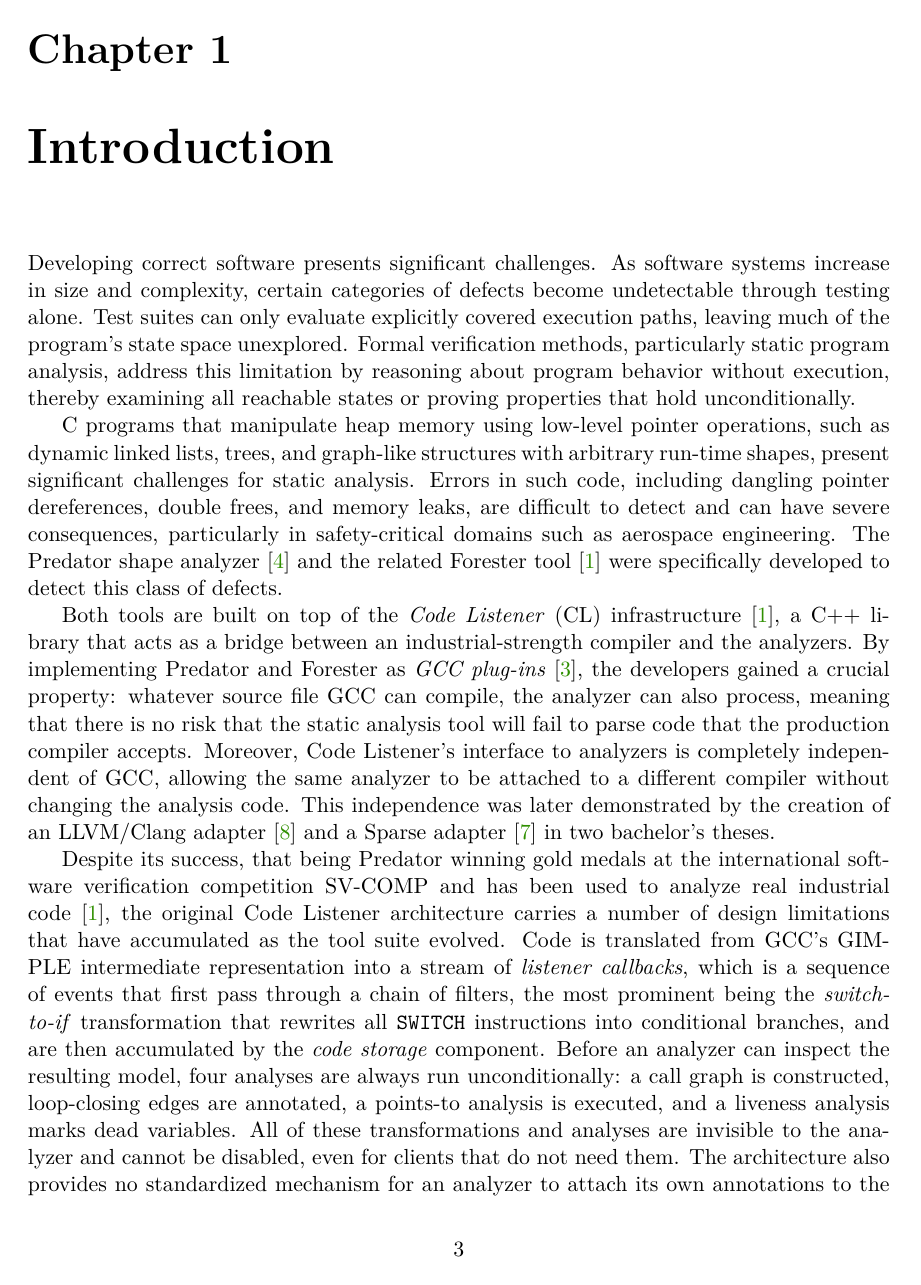
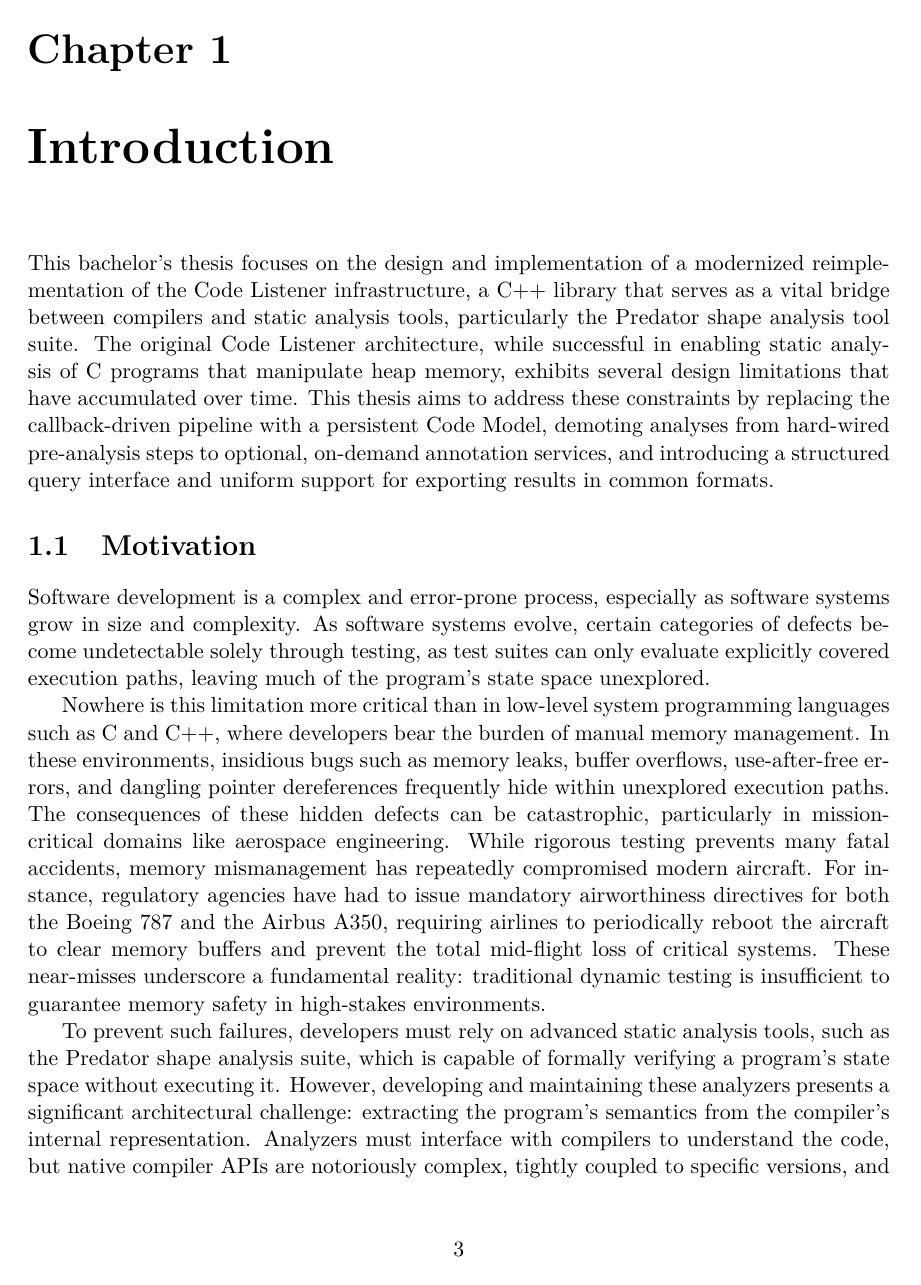
Before and after one commit to pseja/gcc-plugin-for-static-analyzer-support, a LaTeX thesis (xpsejal00-gcc-plugin.tex, which reads 01-introduction.tex): page 7 of 19 before the commit and page 7 of 21 after it. The pictures show the PDF file xpsejal00-gcc-plugin.pdf that the author committed with the source.

Commit message:
rewrite introduction chapter

```diff
--- a/01-introduction.tex
+++ b/01-introduction.tex
@@ -1,15 +1,24 @@
 \documentclass[xpsejal00-gcc-plugin.tex]{subfiles}
 \begin{document}
 
-\chapter{Introduction}
-\label{chap:introduction}
+\chapter{Introduction}\label{chap:introduction}
 
-Developing correct software presents significant challenges. As software systems grow in size and complexity, certain categories of defects become undetectable solely through testing. Test suites can only evaluate explicitly covered execution paths, leaving much of the program’s state space unexplored. Formal verification methods, particularly static program analysis, address this limitation by reasoning about program behavior without execution, thereby examining all reachable states or proving properties that hold unconditionally.
+This bachelor's thesis focuses on the design and implementation of a modernized reimplementation of the Code Listener infrastructure, a C++ library that serves as a vital bridge between compilers and static analysis tools, particularly the Predator shape analysis tool suite.
+The original Code Listener architecture, while successful in enabling static analysis of C programs that manipulate heap memory, exhibits several design limitations that have accumulated over time.
+This thesis aims to address these constraints by replacing the callback-driven pipeline with a persistent Code Model, demoting analyses from hard-wired pre-analysis steps to optional, on-demand annotation services, and introducing a structured query interface and uniform support for exporting results in common formats.
 
-C programs that manipulate heap memory using low-level pointer operations, such as dynamic linked lists, trees, and graph-like structures with arbitrary run-time shapes, present significant challenges for static analysis. Errors in such code, including dangling pointer dereferences, double frees, and memory leaks, are difficult to detect and can have severe consequences, particularly in safety-critical domains such as aerospace engineering. The Predator shape analyzer~\cite{PredatorSuite2016} and the related Forester tool~\cite{CodeListener2012} were specifically developed to detect this class of defects.
+\section{Motivation}\label{sec:motivation}
 
-Both tools are built on top of the \emph{Code Listener} (CL) infrastructure~\cite{CodeListener2012}, a C++ library that acts as a bridge between an industrial-strength compiler and the analyzers. By implementing Predator and Forester as \emph{GCC plug-ins}~\cite{GCCPluginAPI}, the developers gained a crucial property: whatever source file GCC can compile, the analyzer can also process, meaning that there is no risk that the static analysis tool will fail to parse code that the production compiler accepts. Moreover, Code Listener’s interface to analyzers is completely independent of GCC, allowing the same analyzer to be attached to a different compiler without changing the analysis code. This independence was later demonstrated by the creation of an LLVM/Clang adapter~\cite{LLVMAdapter2014} and a Sparse adapter~\cite{SparseAdapter2012} in two bachelor’s theses.
+Software development is a complex and error-prone process, especially as software systems grow in size and complexity.
+As software systems evolve, certain categories of defects become undetectable solely through testing, as test suites can only evaluate explicitly covered execution paths, leaving much of the program's state space unexplored.
 
-Despite notable achievements, including Predator's gold medals at the international software verification competition SV-COMP and its application to industrial code~\cite{CodeListener2012}, the original Code Listener architecture exhibits several design limitations that have accumulated over time. Code is translated from GCC's GIMPLE intermediate representation into a stream of \emph{listener callbacks}, which pass through a chain of filters—most prominently, the \emph{switch-to-if} transformation that rewrites all \texttt{SWITCH} instructions into conditional branches—before being accumulated by the \emph{code storage} component. Prior to analyzer inspection, four analyses are executed unconditionally: call graph construction, loop-closing edge annotation, points-to analysis, and liveness analysis. These transformations and analyses are opaque to analyzers and cannot be disabled, even when unnecessary. Furthermore, the architecture lacks standardized mechanisms for analyzers to attach custom annotations to the code model, a structured query interface, and uniform support for exporting results in common formats, such as JSON.
+Nowhere is this limitation more critical than in low-level system programming languages such as C and C++, where developers bear the burden of manual memory management.
+In these environments, insidious bugs such as memory leaks, buffer overflows, use-after-free errors, and dangling pointer dereferences frequently hide within unexplored execution paths.
+The consequences of these hidden defects can be catastrophic, particularly in mission-critical domains like aerospace engineering.
+While rigorous testing prevents many fatal accidents, memory mismanagement has repeatedly compromised modern aircraft.
+For instance, regulatory agencies have had to issue mandatory airworthiness directives for both the Boeing 787 and the Airbus A350, requiring airlines to periodically reboot the aircraft to clear memory buffers and prevent the total mid-flight loss of critical systems.
+These near-misses underscore a fundamental reality: traditional dynamic testing is insufficient to guarantee memory safety in high-stakes environments.
 
-The primary focus of this thesis is \emph{research and engineering}, specifically the design and implementation of a modernized reimplementation of Code Listener that addresses the aforementioned constraints. The new implementation, referred to throughout this text as the \emph{New Code Listener}, replaces the callback-driven pipeline with a persistent \emph{Code Model} that faithfully captures the GCC GIMPLE IR without requiring mandatory transformations. Analyses are demoted from hard-wired pre-analysis steps to optional, on-demand \emph{annotation services} that the analyzer requests explicitly via a type-safe \emph{Analysis Manager}. A~\emph{Query System} exposes the Code Model through a C++ range-based API. A~\emph{Diagnostic Reporter} lets analyzers emit warnings and errors in GCC's standard format. Optional \emph{Exporters} can serialize the Code Model to JSON, a Graphviz visualization, or a human-readable three-address code listing. Two standalone command-line tools, \texttt{cl\_merge} and \texttt{cl\_analyze}, enable whole-program analysis without re-invoking GCC.
+To prevent such failures, developers must rely on advanced static analysis tools, such as the Predator shape analysis suite, which is capable of formally verifying a program's state space without executing it.
+However, developing and maintaining these analyzers presents a significant architectural challenge: extracting the program's semantics from the compiler's internal representation.
+Analyzers must interface with compilers to understand the code, but native compiler APIs are notoriously complex, tightly coupled to specific versions, and largely undocumented.
@@ -19,0 +62 @@ The remainder of this thesis is organized as follows. Chapter~\ref{chap:sota} pr
+\section{Thesis structure}\label{sec:thesis_structure}
```
Also changed, not shown: xpsejal00-gcc-plugin.pdf, 01-introduction.tex (49 more changed lines).
